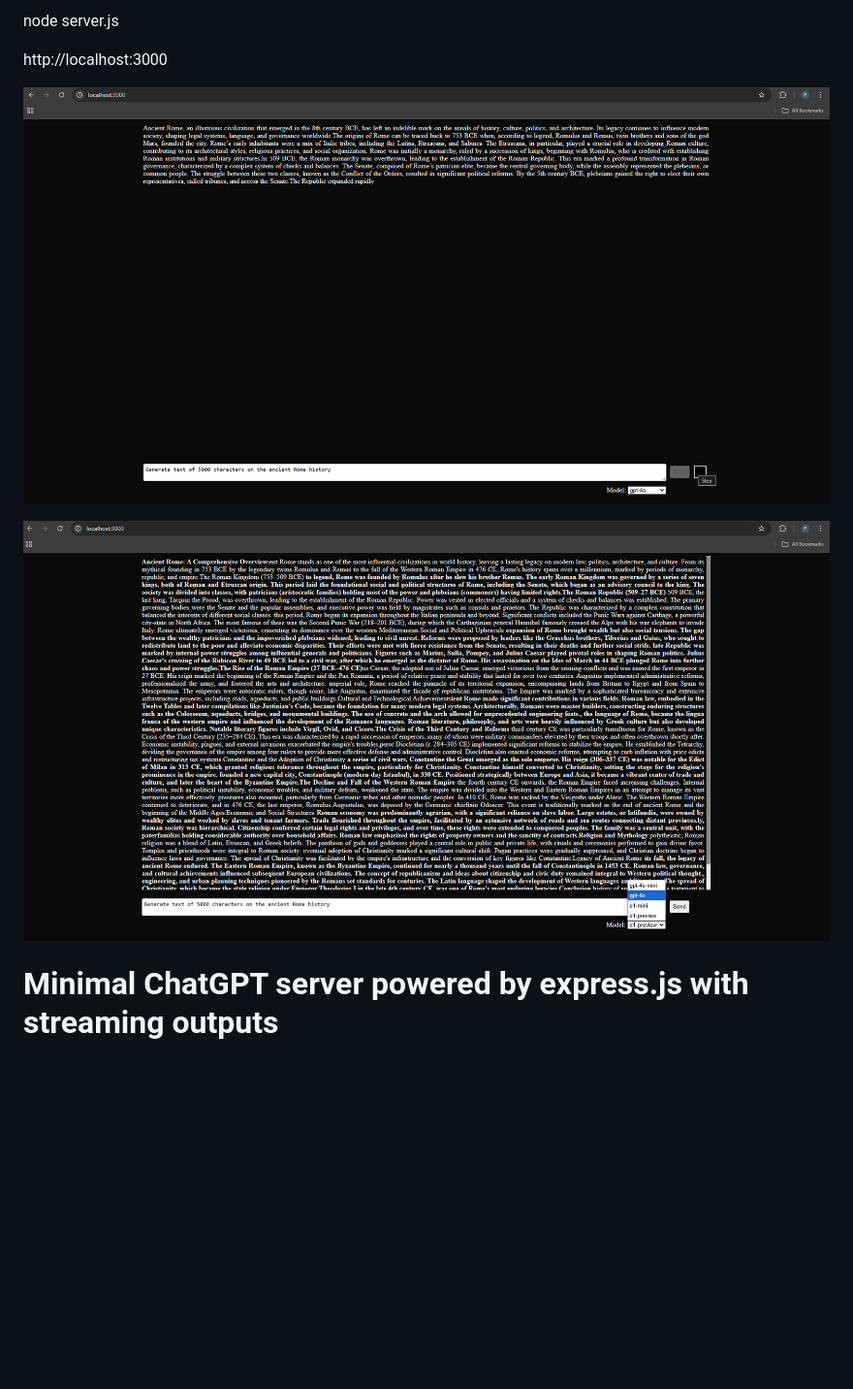
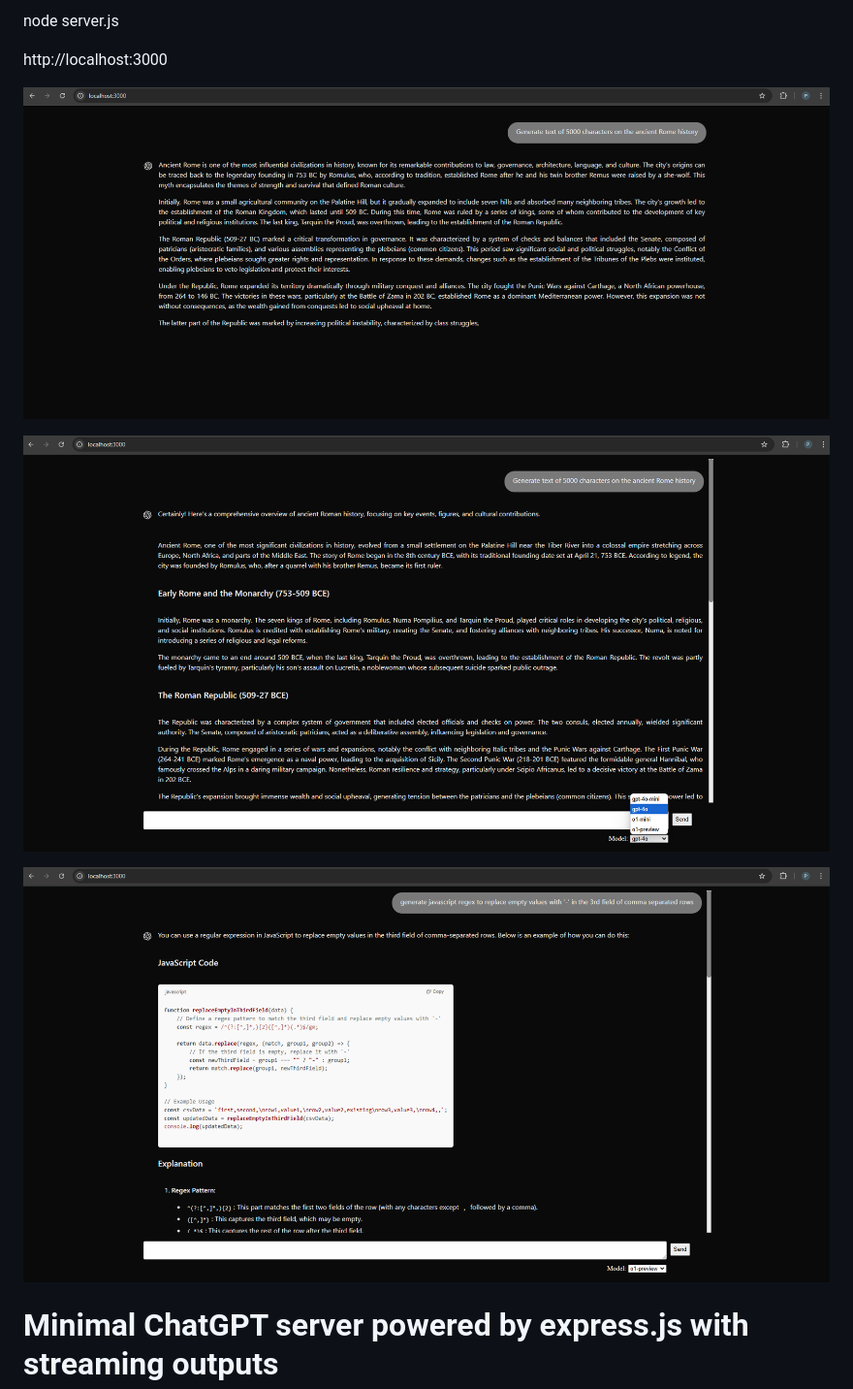
Before and after one commit to Paul-Borisov/minimal-azure-openai-express-html-with-streaming, a Markdown page: README.md, the part around the change. Shown: that part at 97% size. Rendered like a GitHub page; pictures changed too: docs/images/1_streaming-output-with-cancel-button.png, docs/images/2_complete-output.png, docs/images/3_code-block-formatting.png (added); blank space fills up the shorter version.

```diff
--- a/README.md
+++ b/README.md
@@ -39,6 +39,8 @@ http://localhost:3000
 ![Streaming output with cancel button in the dark system theme](docs/images/1_streaming-output-with-cancel-button.png "Streaming output with cancel button in the dark system theme")
 
 ![Complete output in the dark system theme](docs/images/2_complete-output.png "Complete output in the dark system theme")
+
+![Output with code block formatting in the dark system theme](docs/images/3_code-block-formatting.png "Output with code block formatting in the dark system theme")
 
 # Minimal ChatGPT server powered by express.js with streaming outputs
 
```
